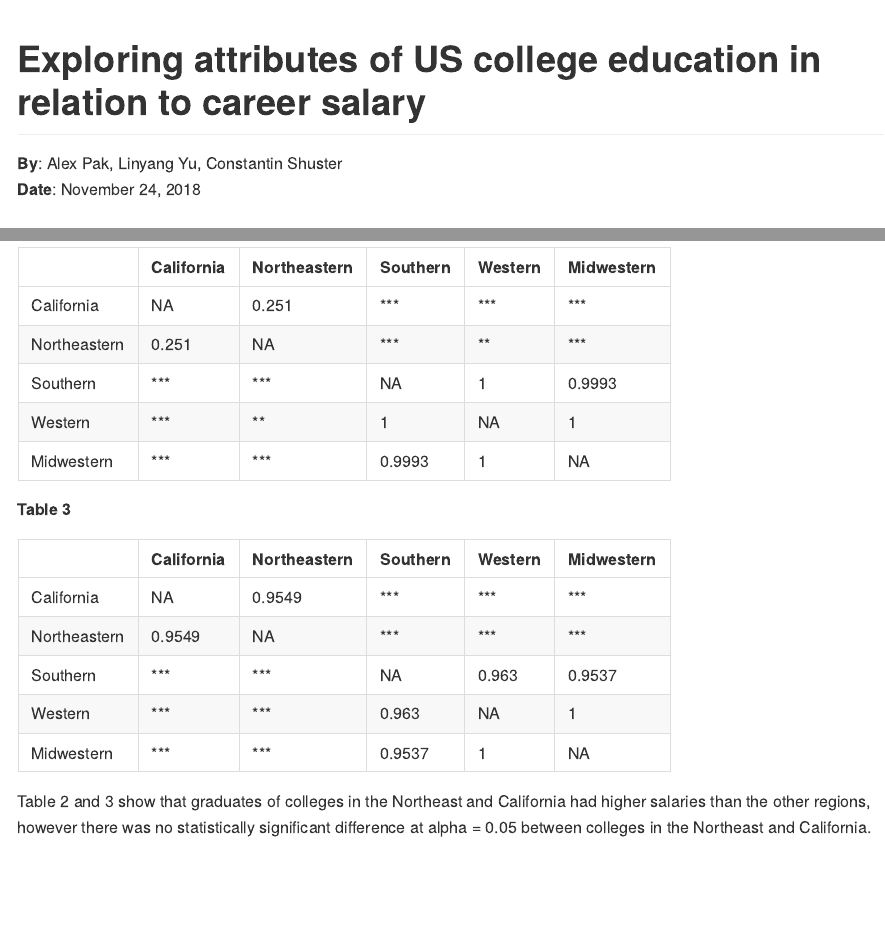
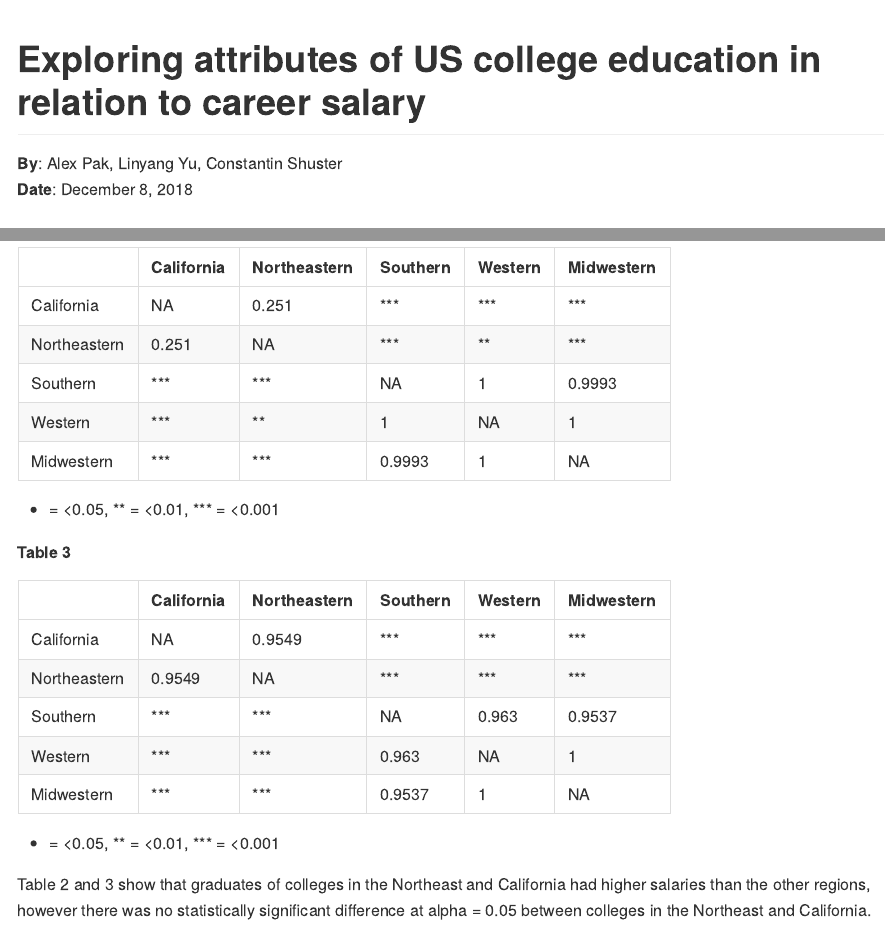
Before and after one commit to UBC-MDS/DSCI_522_Salary-vs-College, an R Markdown document (doc/college_salary_report.Rmd): the page in a window 1100 px wide, from its top, and a second part further down, joined at a grey line. The pictures show the output file doc/college_salary_report.html that the author committed with the source, opened offline.

Commit message:
fix table, date

````diff
--- a/doc/college_salary_report.Rmd
+++ b/doc/college_salary_report.Rmd
@@ -11,7 +11,7 @@ knitr::opts_knit$set(root.dir = here::here())
 # Exploring attributes of US college education in relation to career salary
 
 **By**: Alex Pak, Linyang Yu, Constantin Shuster
-**Date**: November 24, 2018
+**Date**: December 8, 2018
 
 ### Our question
 
@@ -117,6 +117,7 @@ for(row in 1:nrow(df)){
 knitr::kable(table, caption = "* = <0.05, ** = <0.01, *** = <0.001")
 ```
 
+* = <0.05, ** = <0.01, *** = <0.001
 
 **Table 3**
 ```{r echo = FALSE, results = "show", message=FALSE}
@@ -154,6 +155,7 @@ for(row in 1:nrow(df)){
 knitr::kable(table, caption = "* = <0.05, ** = <0.01, *** = <0.001")
 ```
 
+* = <0.05, ** = <0.01, *** = <0.001
 
 
 Table 2 and 3 show that graduates of colleges in the Northeast and California had higher salaries than the other regions, however there was no statistically significant difference at alpha = 0.05 between colleges in the Northeast and California.
````
Also changed, not shown: doc/college_salary_report.html, doc/college_salary_report.md, doc/college_salary_report.Rmd (2 more changed lines).
